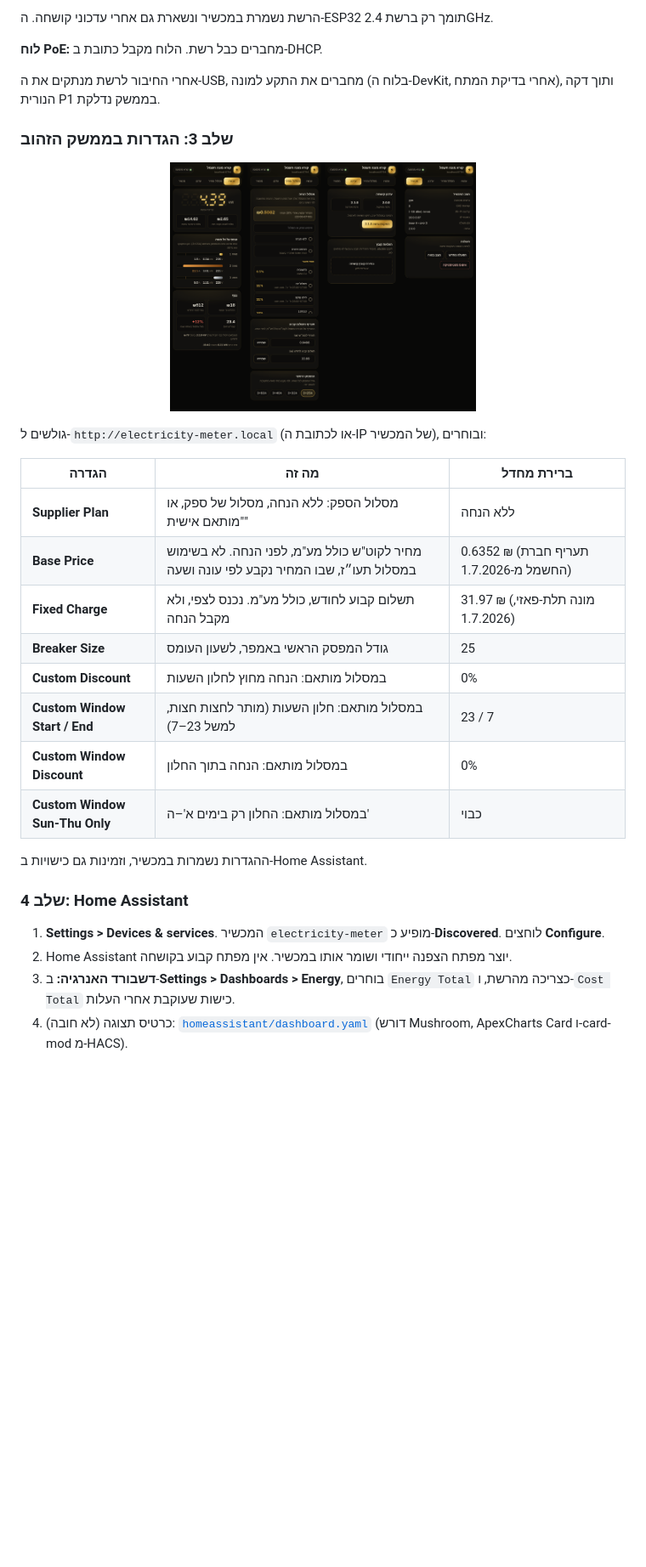
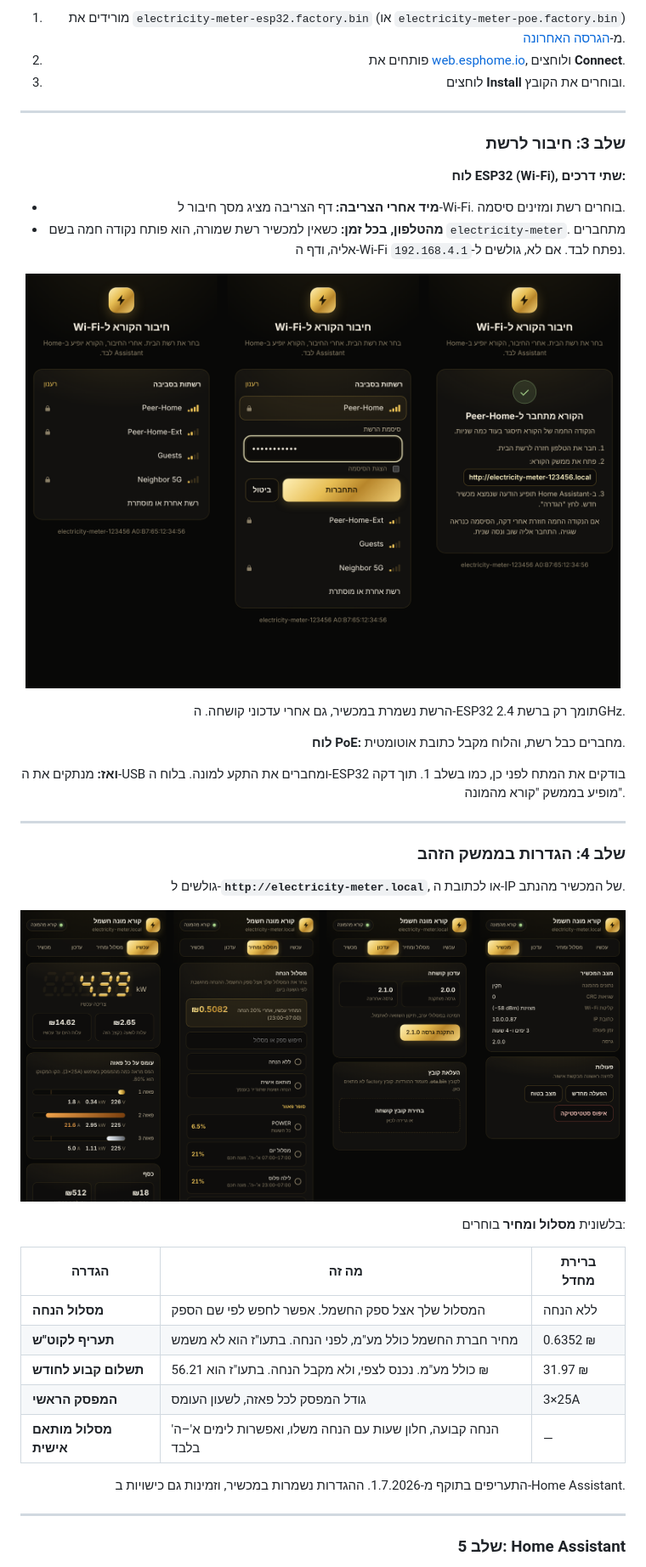
Before and after one commit to moshiko2312/iec-p1-esphome-3phase, a Markdown page: README.md, the part around one of its changes. Shown at 85% size. GitHub-like rendering; pictures changed too: images/ui-gold.png; folded sections open; blank space fills up the shorter version.

```diff
--- a/README.md
+++ b/README.md
@@ -116,33 +136,48 @@
 
-הרשת נשמרת במכשיר ונשארת גם אחרי עדכוני קושחה. ה-ESP32 תומך רק ברשת 2.4GHz.
+1. מורידים את `electricity-meter-esp32.factory.bin` (או `electricity-meter-poe.factory.bin`) מ-[הגרסה האחרונה](https://github.com/moshiko2312/iec-p1-esphome-3phase/releases/latest).
+2. פותחים את [web.esphome.io](https://web.esphome.io), ולוחצים **Connect**.
+3. לוחצים **Install** ובוחרים את הקובץ.
 
-**לוח PoE:** מחברים כבל רשת. הלוח מקבל כתובת ב-DHCP.
+</details>
 
-אחרי החיבור לרשת מנתקים את ה-USB, מחברים את התקע למונה (בלוח ה-DevKit, אחרי בדיקת המתח), ותוך דקה הנורית P1 בממשק נדלקת.
+---
 
-### שלב 3: הגדרות בממשק הזהוב
+### שלב 3: חיבור לרשת
 
-<p align="center"><img src="images/ui-gold.png" alt="הממשק הזהוב של המכשיר" width="360"></p>
+**לוח ESP32 (Wi-Fi), שתי דרכים:**
 
-גולשים ל-`http://electricity-meter.local` (או לכתובת ה-IP של המכשיר), ובוחרים:
+- **מיד אחרי הצריבה:** דף הצריבה מציג מסך חיבור ל-Wi-Fi. בוחרים רשת ומזינים סיסמה.
+- **מהטלפון, בכל זמן:** כשאין למכשיר רשת שמורה, הוא פותח נקודה חמה בשם `electricity-meter`. מתחברים אליה, ודף ה-Wi-Fi נפתח לבד. אם לא, גולשים ל-`192.168.4.1`.
+
+<p align="center"><img src="images/portal-gold.png" alt="דף ה-Wi-Fi: רשימת רשתות, סיסמה, ואישור עם כתובת הממשק" width="700"></p>
+
+הרשת נשמרת במכשיר, גם אחרי עדכוני קושחה. ה-ESP32 תומך רק ברשת 2.4GHz.
+
+**לוח PoE:** מחברים כבל רשת, והלוח מקבל כתובת אוטומטית.
+
+**ואז:** מנתקים את ה-USB ומחברים את התקע למונה. בלוח ה-ESP32 בודקים את המתח לפני כן, כמו בשלב 1. תוך דקה מופיע בממשק "קורא מהמונה".
+
+---
+
+### שלב 4: הגדרות בממשק הזהב
+
+גולשים ל-**`http://electricity-meter.local`**, או לכתובת ה-IP של המכשיר מהנתב.
+
+<p align="center"><img src="images/ui-gold.png" alt="ממשק הזהב: עכשיו, מסלול ומחיר, עדכון, מכשיר" width="900"></p>
+
+בלשונית **מסלול ומחיר** בוחרים:
 
 | הגדרה | מה זה | ברירת מחדל |
 |---|---|---|
-| **Supplier Plan** | מסלול הספק: ללא הנחה, מסלול של ספק, או "מותאם אישית" | ללא הנחה |
-| **Base Price** | מחיר לקוט"ש כולל מע"מ, לפני הנחה. לא בשימוש במסלול תעו״ז, שבו המחיר נקבע לפי עונה ושעה | 0.6352 ₪ (תעריף חברת החשמל מ-1.7.2026) |
-| **Fixed Charge** | תשלום קבוע לחודש, כולל מע"מ. נכנס לצפי, ולא מקבל הנחה | 31.97 ₪ (מונה תלת-פאזי, 1.7.2026) |
-| **Breaker Size** | גודל המפסק הראשי באמפר, לשעון העומס | 25 |
-| **Custom Discount** | במסלול מותאם: הנחה מחוץ לחלון השעות | 0% |
-| **Custom Window Start / End** | במסלול מותאם: חלון השעות (מותר לחצות חצות, למשל 23–7) | 23 / 7 |
-| **Custom Window Discount** | במסלול מותאם: הנחה בתוך החלון | 0% |
-| **Custom Window Sun-Thu Only** | במסלול מותאם: החלון רק בימים א'–ה' | כבוי |
+| **מסלול הנחה** | המסלול שלך אצל ספק החשמל. אפשר לחפש לפי שם הספק | ללא הנחה |
+| **תעריף לקוט"ש** | מחיר חברת החשמל כולל מע"מ, לפני הנחה. בתעו"ז הוא לא משמש | 0.6352 ₪ |
+| **תשלום קבוע לחודש** | כולל מע"מ. נכנס לצפי, ולא מקבל הנחה. בתעו"ז הוא 56.21 ₪ | 31.97 ₪ |
+| **המפסק הראשי** | גודל המפסק לכל פאזה, לשעון העומס | 3×25A |
+| **מסלול מותאם אישית** | הנחה קבועה, חלון שעות עם הנחה משלו, ואפשרות לימים א'–ה' בלבד | — |
 
-ההגדרות נשמרות במכשיר, וזמינות גם כישויות ב-Home Assistant.
+התעריפים בתוקף מ-1.7.2026. ההגדרות נשמרות במכשיר, וזמינות גם כישויות ב-Home Assistant.
 
-### שלב 4: Home Assistant
+---
 
-1. **Settings > Devices & services**. המכשיר `electricity-meter` מופיע כ-**Discovered**. לוחצים **Configure**.
-2. Home Assistant יוצר מפתח הצפנה ייחודי ושומר אותו במכשיר. אין מפתח קבוע בקושחה.
-3. **דשבורד האנרגיה:** ב-**Settings > Dashboards > Energy**, בוחרים `Energy Total` כצריכה מהרשת, ו-`Cost Total` כישות שעוקבת אחרי העלות.
-4. כרטיס תצוגה (לא חובה): [`homeassistant/dashboard.yaml`](homeassistant/dashboard.yaml) (דורש Mushroom, ApexCharts Card ו-card-mod מ-HACS).
+### שלב 5: Home Assistant
 
```
Also changed, not shown: other parts of README.md (+249 -167 lines), images/card-3d-gold.png, images/hero.png (added).
